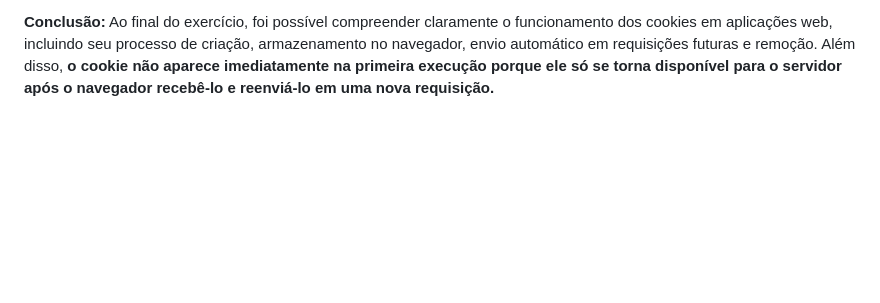
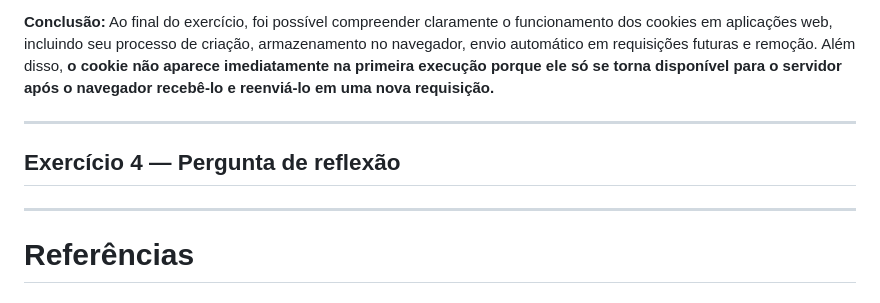
Before and after one commit to etecvav26-d202/Portfolio-SWEB1, a Markdown page: grupo/1BIM-M3-cookie-session.md, the part around the change. GitHub-like rendering; blank space fills up the shorter version.

Commit message:
inserindo títulos, linhas e correções

```diff
--- a/grupo/1BIM-M3-cookie-session.md
+++ b/grupo/1BIM-M3-cookie-session.md
@@ -49,3 +49,11 @@ Na sequência, foi realizado o processo de **exclusão do cookie**. Para isso, u
 
 **Conclusão:** Ao final do exercício, foi possível compreender claramente o funcionamento dos cookies em aplicações web, incluindo seu processo de criação, armazenamento no navegador, envio automático em requisições futuras e remoção.
 Além disso,  **o cookie não aparece imediatamente na primeira execução porque ele só se torna disponível para o servidor após o navegador recebê-lo e reenviá-lo em uma nova requisição.**
+
+---
+
+## Exercício 4 — Pergunta de reflexão
+
+---
+
+# Referências
```
